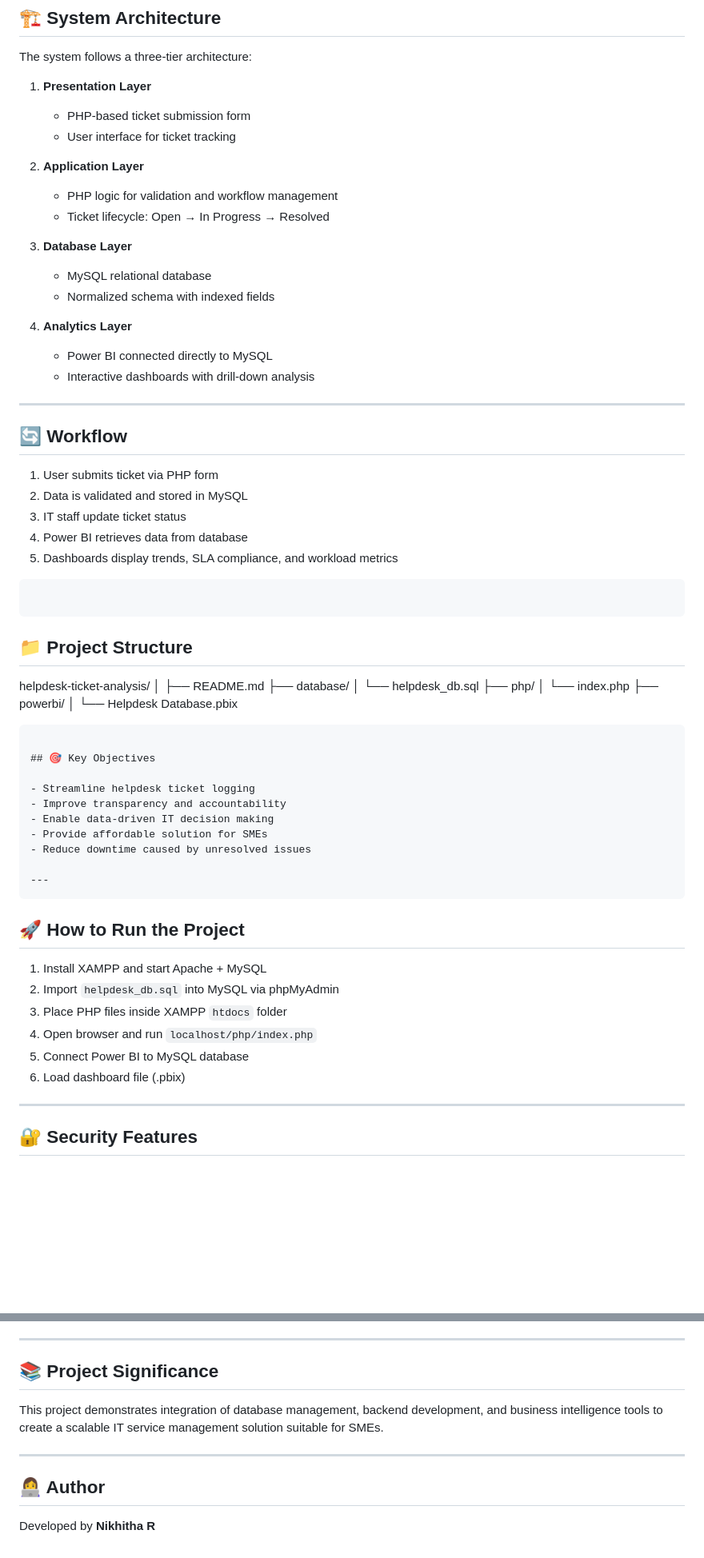
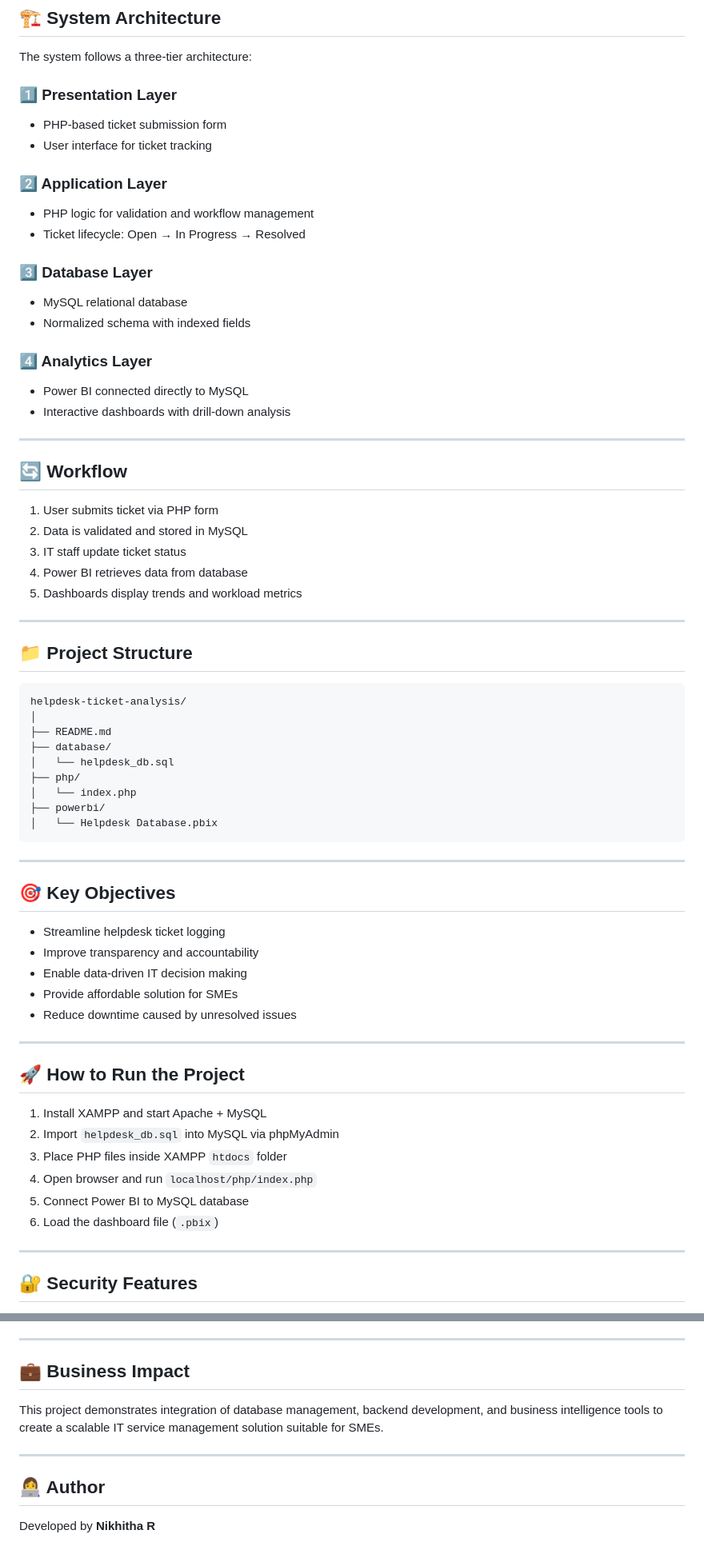
Before and after one commit to NikhithaTech/helpdesk-ticket-analysis, a Markdown page: README.md, 2 parts joined by grey strips. Shown at 80% size. Drawn GitHub-style; blank space fills up the shorter version.

`````diff
--- a/README.md
+++ b/README.md
@@ -52,21 +53,21 @@ It bridges the gap between ticket operations and data-driven decision-making.
 
 The system follows a three-tier architecture:
 
-1. **Presentation Layer**
-   - PHP-based ticket submission form
-   - User interface for ticket tracking
+### 1️⃣ Presentation Layer
+- PHP-based ticket submission form
+- User interface for ticket tracking
 
-2. **Application Layer**
-   - PHP logic for validation and workflow management
-   - Ticket lifecycle: Open → In Progress → Resolved
+### 2️⃣ Application Layer
+- PHP logic for validation and workflow management
+- Ticket lifecycle: Open → In Progress → Resolved
 
-3. **Database Layer**
-   - MySQL relational database
-   - Normalized schema with indexed fields
+### 3️⃣ Database Layer
+- MySQL relational database
+- Normalized schema with indexed fields
 
-4. **Analytics Layer**
-   - Power BI connected directly to MySQL
-   - Interactive dashboards with drill-down analysis
+### 4️⃣ Analytics Layer
+- Power BI connected directly to MySQL
+- Interactive dashboards with drill-down analysis
 
 ---
 
@@ -76,12 +77,13 @@ The system follows a three-tier architecture:
 2. Data is validated and stored in MySQL
 3. IT staff update ticket status
 4. Power BI retrieves data from database
-5. Dashboards display trends, SLA compliance, and workload metrics
+5. Dashboards display trends and workload metrics
+
+---
+
+## 📁 Project Structure
 
 ```
-```
-
-## 📁 Project Structure
 helpdesk-ticket-analysis/
 │
 ├── README.md
@@ -91,9 +93,9 @@ helpdesk-ticket-analysis/
 │   └── index.php
 ├── powerbi/
 │   └── Helpdesk Database.pbix
+```
 
-
-```
+---
 
 ## 🎯 Key Objectives
 
@@ -104,7 +106,6 @@ helpdesk-ticket-analysis/
 - Reduce downtime caused by unresolved issues
 
 ---
-````
 
 ## 🚀 How to Run the Project
 
@@ -113,7 +114,7 @@ helpdesk-ticket-analysis/
 3. Place PHP files inside XAMPP `htdocs` folder
 4. Open browser and run `localhost/php/index.php`
 5. Connect Power BI to MySQL database
-6. Load dashboard file (.pbix)
+6. Load the dashboard file (`.pbix`)
 
 ---
 
@@ -136,7 +137,7 @@ helpdesk-ticket-analysis/
 
 ---
 
-## 📚 Project Significance
+## 💼 Business Impact
 
 This project demonstrates integration of database management, backend development, and business intelligence tools to create a scalable IT service management solution suitable for SMEs.
 
@@ -144,4 +145,4 @@ This project demonstrates integration of database management, backend developmen
 
 ## 👩‍💻 Author
 
- Developed by **Nikhitha R**
+Developed by **Nikhitha R**
`````
Also changed, not shown: other parts of README.md (+4 -3 lines).
